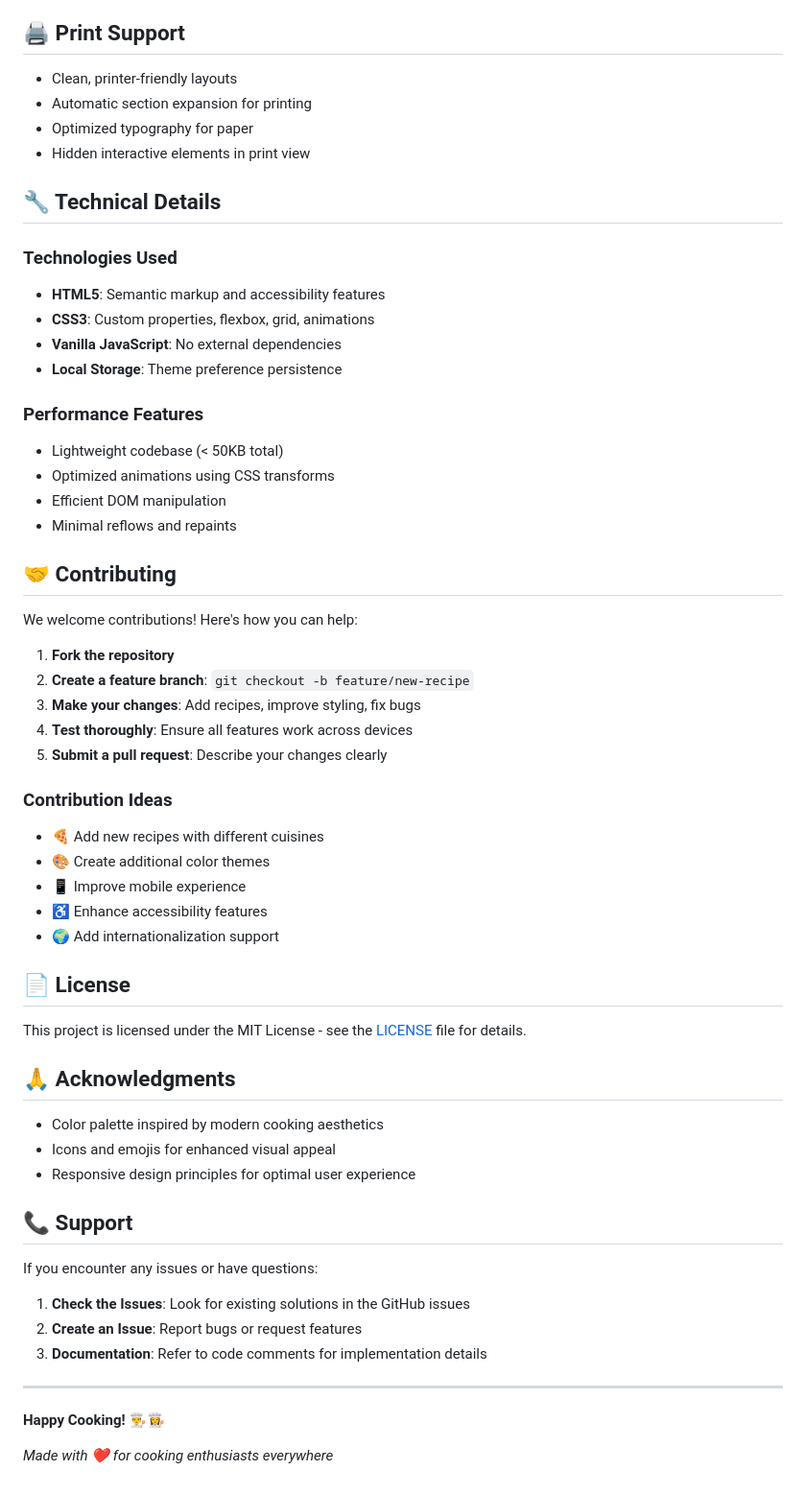
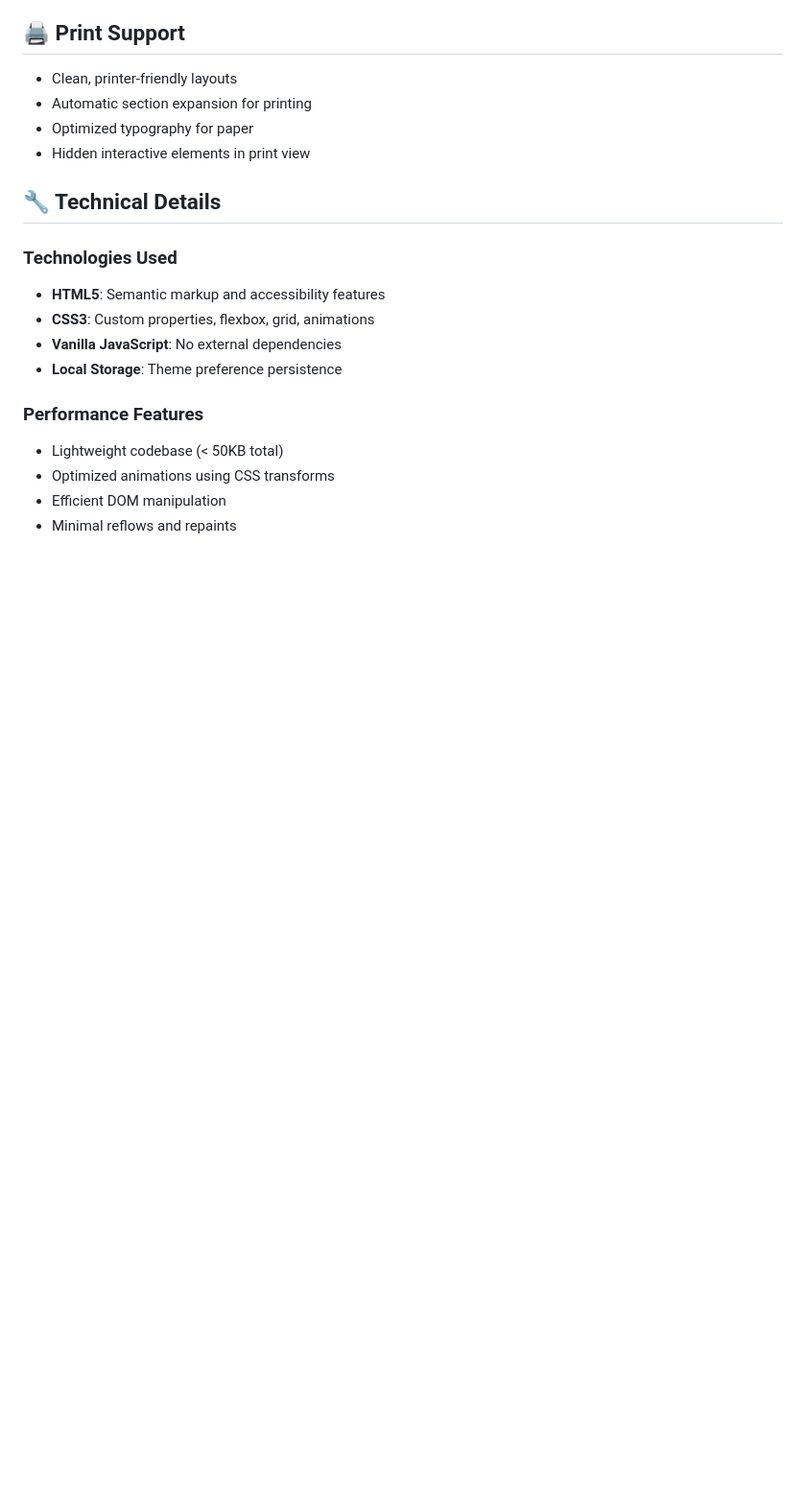
Before and after one commit to dhvani1215/Recipe_Web, a Markdown page: README.md, the part around the change printed below. Shown: that part at 96% size. GitHub-like rendering; blank space fills up the shorter version.

```diff
--- a/README.md
+++ b/README.md
@@ -156,44 +146,3 @@ interactive-recipe-collection/
 - Optimized animations using CSS transforms
 - Efficient DOM manipulation
 - Minimal reflows and repaints
-
-## 🤝 Contributing
-
-We welcome contributions! Here's how you can help:
-
-1. **Fork the repository**
-2. **Create a feature branch**: `git checkout -b feature/new-recipe`
-3. **Make your changes**: Add recipes, improve styling, fix bugs
-4. **Test thoroughly**: Ensure all features work across devices
-5. **Submit a pull request**: Describe your changes clearly
-
-### Contribution Ideas
-- 🍕 Add new recipes with different cuisines
-- 🎨 Create additional color themes
-- 📱 Improve mobile experience
-- ♿ Enhance accessibility features
-- 🌍 Add internationalization support
-
-## 📄 License
-
-This project is licensed under the MIT License - see the [LICENSE](LICENSE) file for details.
-
-## 🙏 Acknowledgments
-
-- Color palette inspired by modern cooking aesthetics
-- Icons and emojis for enhanced visual appeal
-- Responsive design principles for optimal user experience
-
-## 📞 Support
-
-If you encounter any issues or have questions:
-
-1. **Check the Issues**: Look for existing solutions in the GitHub issues
-2. **Create an Issue**: Report bugs or request features
-3. **Documentation**: Refer to code comments for implementation details
-
----
-
-**Happy Cooking! 👨‍🍳👩‍🍳**
-
-*Made with ❤️ for cooking enthusiasts everywhere*
```
Also changed, not shown: other parts of README.md (+1 -11 lines).
